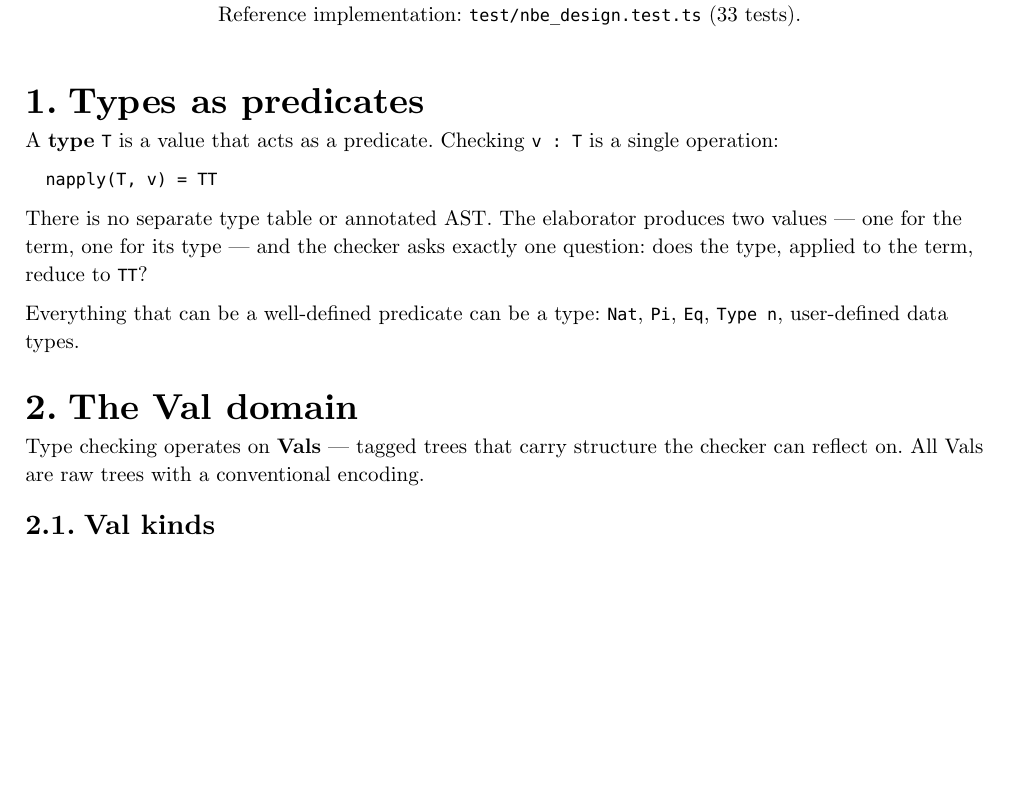
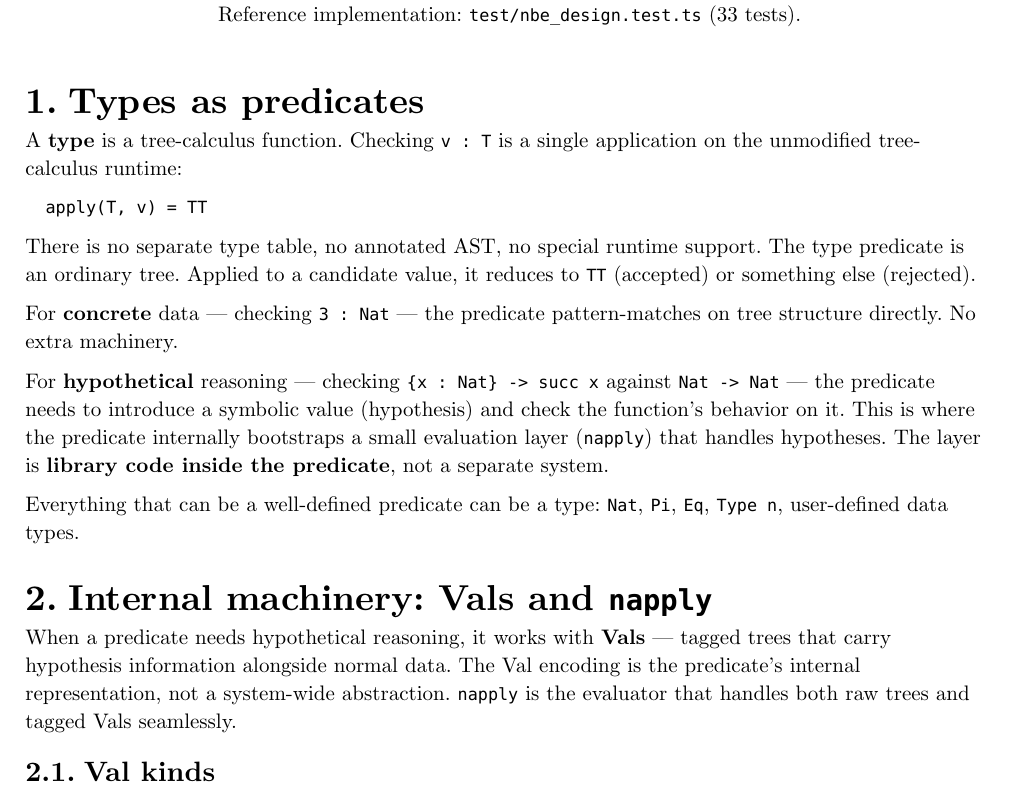
Before and after one commit to libdither/disp, a Typst document (TYPE_THEORY.typ): part of page 1 of 5, cut so that both start at the same text, the shorter picture padded with empty space. Compiled offline with Typst 0.15.

Commit message:
Validate raw-predicate bootstrapping (40/40 tests), reframe TYPE_THEORY.typ
7 new tests validate the raw-predicate strategy:
- Concrete data passes through napply via tree-calc rules (no Val-land)
- napply mixes raw data and tagged hypotheses seamlessly
- Predicates check hybrid values (raw structure + tagged interior)
- Pi bootstraps Val-land internally from a raw function
- H-rule bridges hypothesis-as-type without Val conversion
- type_of_neutral infers across raw/tagged boundary
- End-to-end: complex type on raw term, no explicit conversion

TYPE_THEORY.typ §1 reframed: types are raw tree-calculus functions,
apply(T, v) = TT on the unmodified runtime. The Val domain and napply
are internal machinery predicates bootstrap for hypothetical reasoning,
not a system-wide abstraction.

````diff
--- a/TYPE_THEORY.typ
+++ b/TYPE_THEORY.typ
@@ -30,23 +30,25 @@
 
 = Types as predicates
 
-A *type* `T` is a value that acts as a predicate. Checking `v : T`
-is a single operation:
+A *type* is a tree-calculus function. Checking `v : T` is a single
+application on the unmodified tree-calculus runtime:
 
 ```
-  napply(T, v) = TT
+  apply(T, v) = TT
 ```
 
-There is no separate type table or annotated AST. The elaborator
-produces two values --- one for the term, one for its type --- and the
-checker asks exactly one question: does the type, applied to the term,
-reduce to `TT`?
+There is no separate type table, no annotated AST, no special
+runtime support. The type predicate is an ordinary tree. Applied
+to a candidate value, it reduces to `TT` (accepted) or something
+else (rejected).
 
-Everything that can be a well-defined predicate can be a type: `Nat`,
-`Pi`, `Eq`, `Type n`, user-defined data types.
+For *concrete* data --- checking `3 : Nat` --- the predicate
+pattern-matches on tree structure directly. No extra machinery.
 
-= The Val domain
+For *hypothetical* reasoning --- checking `{x : Nat} -> succ x`
+against `Nat -> Nat` --- the predicate needs to introduce a
+symbolic value (hypothesis) and check the function's behavior on it.
+This is where the predicate internally bootstraps a small evaluation
+layer (`napply`) that handles hypotheses. The layer is *library code
+inside the predicate*, not a separate system.
 
-Type checking operates on *Vals* --- tagged trees that carry
-structure the checker can reflect on. All Vals are raw trees with a
-conventional encoding.
@@ -53,3 +60,8 @@ conventional encoding.
+When a predicate needs hypothetical reasoning, it works with *Vals*
+--- tagged trees that carry hypothesis information alongside normal
+data. The Val encoding is the predicate's internal representation,
+not a system-wide abstraction. `napply` is the evaluator that handles
+both raw trees and tagged Vals seamlessly.
 
 == Val kinds
 
````
Also changed, not shown: TYPE_THEORY.typ (5 more changed lines), 1 other file.
